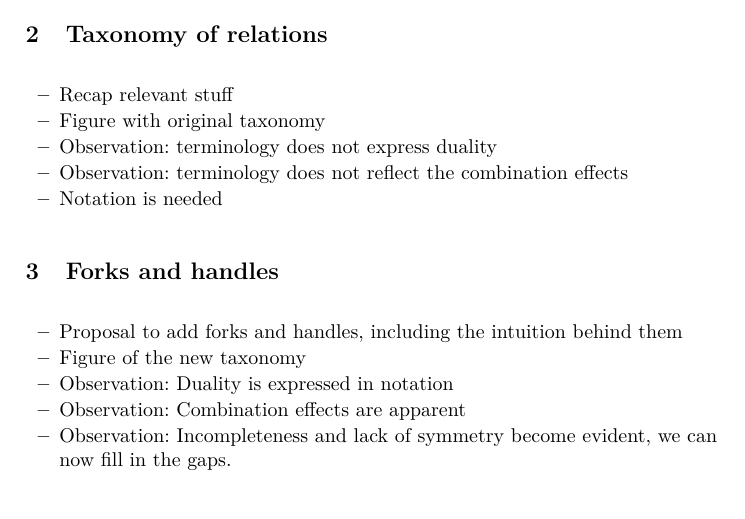
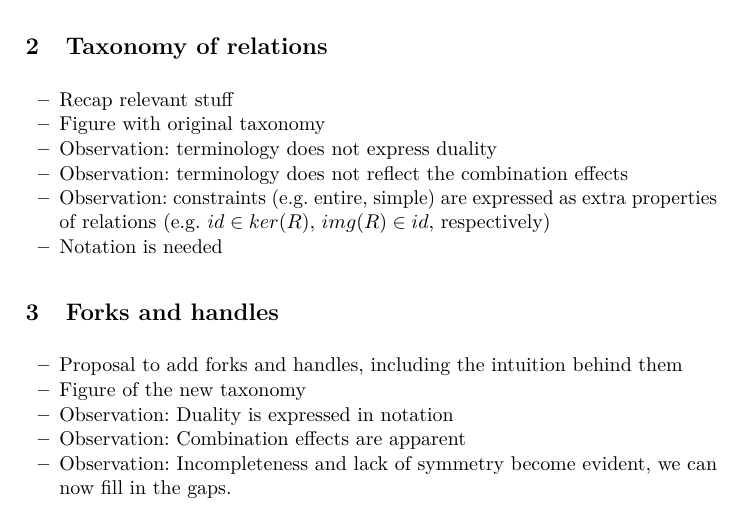
Before and after one commit to miguelaferreira/notationpaper, a LaTeX paper (paper.tex): part of page 2 of 3, cut so that both start at the same text. Compiled offline with pdfLaTeX.

Commit message:
Add observation on current notation
Relational constraints require extra properties

```diff
--- a/paper.tex
+++ b/paper.tex
@@ -156,6 +156,7 @@ Related extracts from \cite{DBLP:journals/tse/OliveiraF13}:
 \item Figure with original taxonomy
 \item Observation: terminology does not express duality
 \item Observation: terminology does not reflect the combination effects
+\item Observation: constraints (e.g. entire, simple) are expressed as extra properties of relations (e.g. $id \in ker(R)$, $img(R) \in id$, respectively)
 \item Notation is needed
 \end{itemize}
 
```
